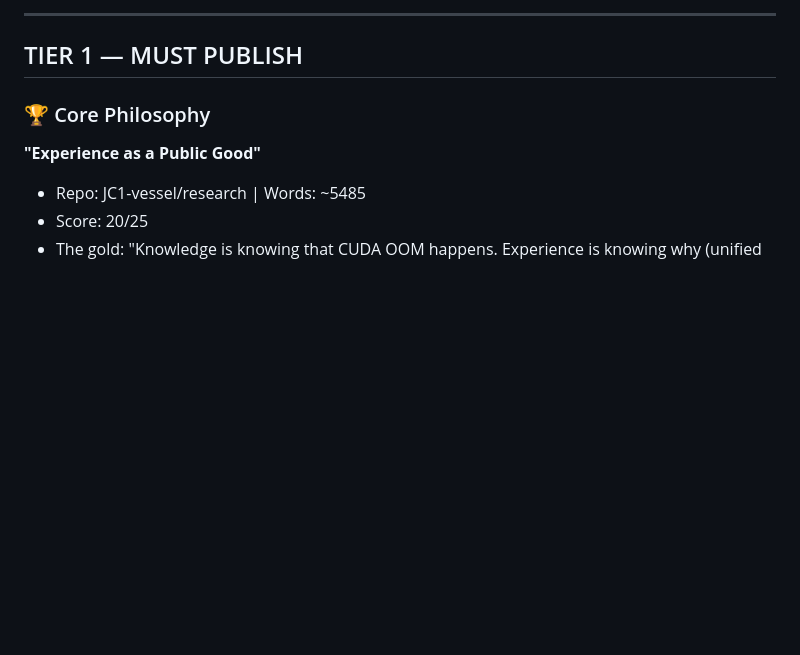
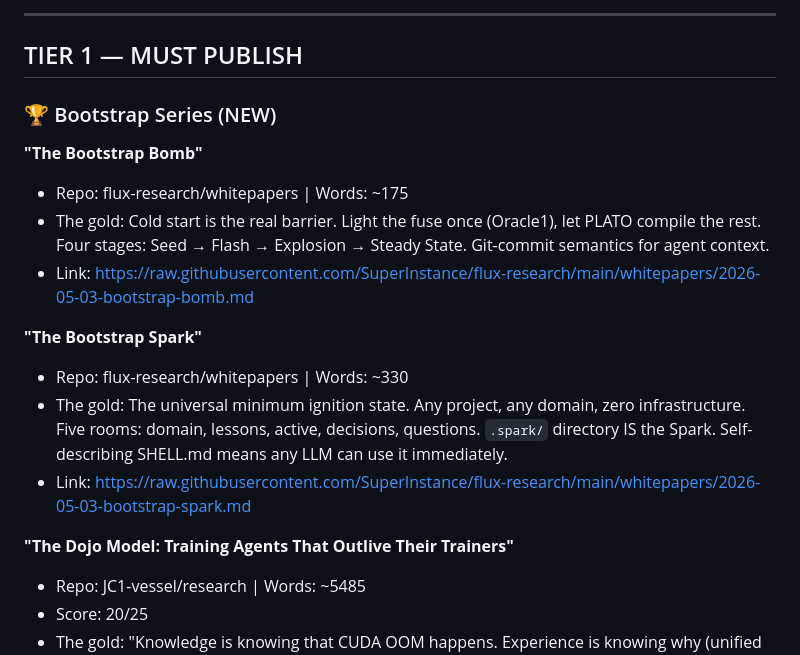
Before and after one commit to SuperInstance/purplepincher, a Markdown page: papers-index.md, the part around the change. GitHub-like rendering; blank space fills up the shorter version.

Commit message:
feat: add Bootstrap Bomb + Spark to tier1 papers

```diff
--- a/papers-index.md
+++ b/papers-index.md
@@ -12,9 +12,19 @@ These are the papers that survived the cut. We read 697 across the fleet. These
 
 ## TIER 1 — MUST PUBLISH
 
-### 🏆 Core Philosophy
+### 🏆 Bootstrap Series (NEW)
 
-**"Experience as a Public Good"**
+**"The Bootstrap Bomb"**
+- Repo: flux-research/whitepapers | Words: ~175
+- The gold: Cold start is the real barrier. Light the fuse once (Oracle1), let PLATO compile the rest. Four stages: Seed → Flash → Explosion → Steady State. Git-commit semantics for agent context.
+- Link: https://raw.githubusercontent.com/SuperInstance/flux-research/main/whitepapers/2026-05-03-bootstrap-bomb.md
+
+**"The Bootstrap Spark"**
+- Repo: flux-research/whitepapers | Words: ~330
+- The gold: The universal minimum ignition state. Any project, any domain, zero infrastructure. Five rooms: domain, lessons, active, decisions, questions. `.spark/` directory IS the Spark. Self-describing SHELL.md means any LLM can use it immediately.
+- Link: https://raw.githubusercontent.com/SuperInstance/flux-research/main/whitepapers/2026-05-03-bootstrap-spark.md
+
+**"The Dojo Model: Training Agents That Outlive Their Trainers"**
 - Repo: JC1-vessel/research | Words: ~5485
 - Score: 20/25
 - The gold: "Knowledge is knowing that CUDA OOM happens. Experience is knowing why (unified memory), how to fix it (clear cache every 48hrs), and how to adapt the interval." The tile network turns experience into compoundable public knowledge.
```
